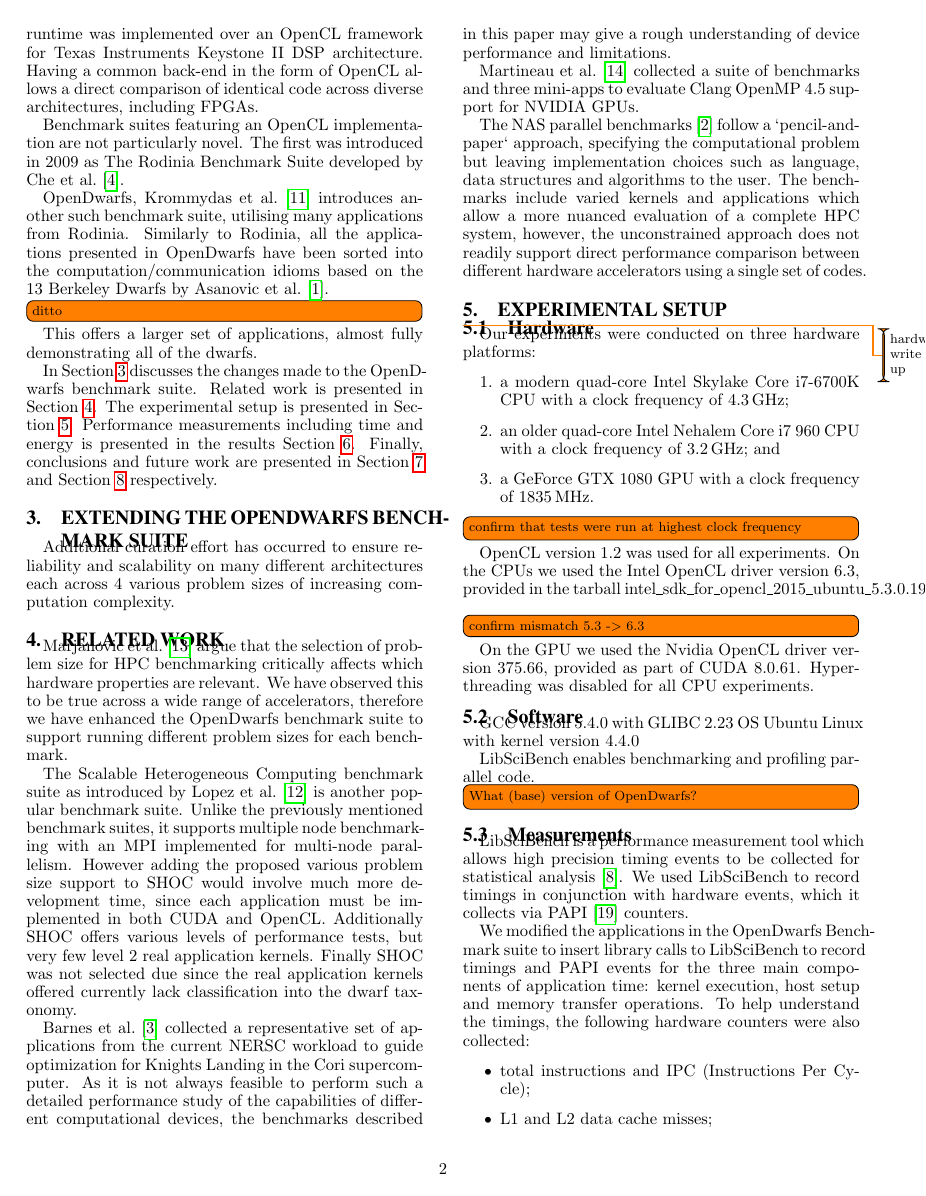
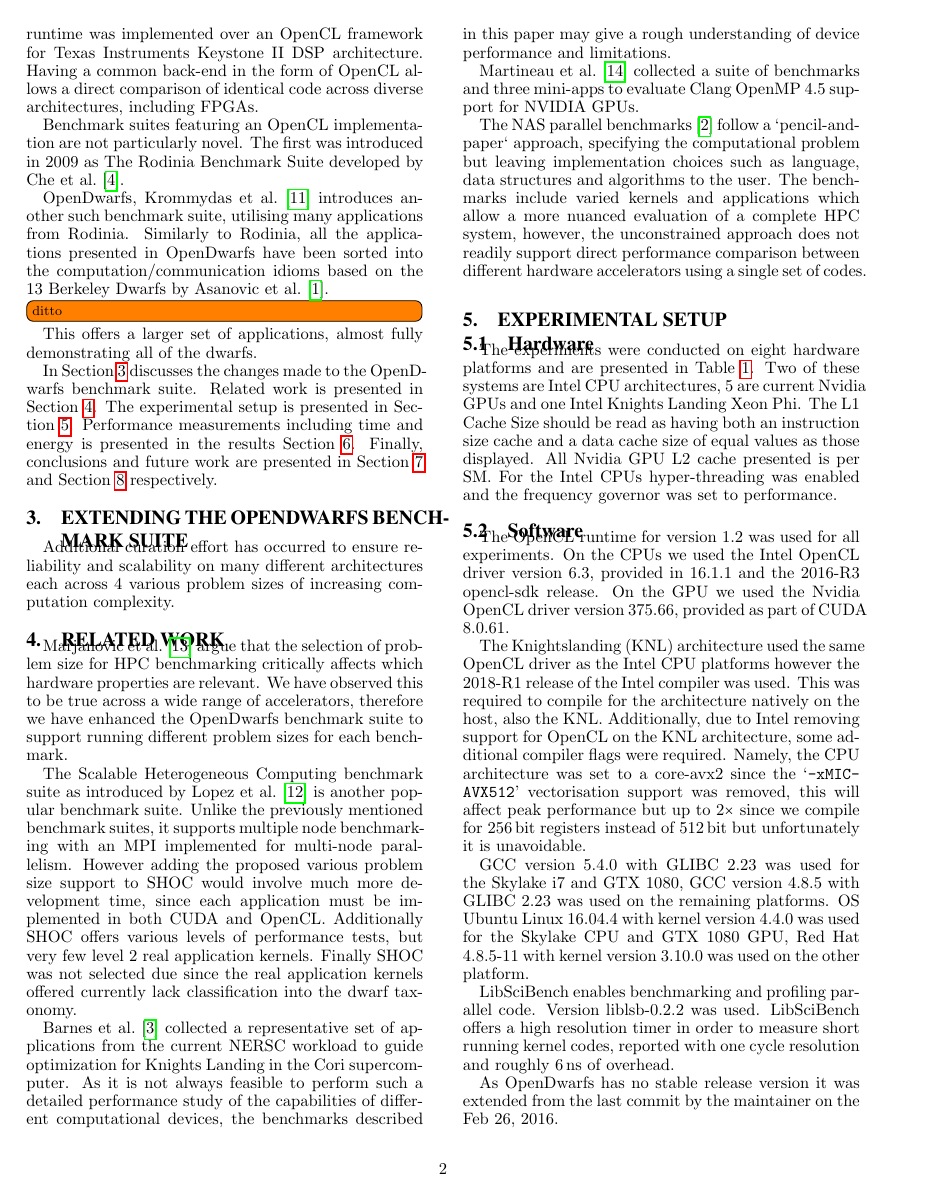
Before and after one commit to BeauJoh/Benchmarking-bioinformatics-workloads-and-exploring-suitability-for-heterogeneous-HPC-artefact, a LaTeX paper (document.tex, which reads experimental_setup/hardware.tex, experimental_setup/software.tex): page 3 of 11 before the commit and page 2 of 10 after it. Compiled offline with pdfLaTeX.

Commit message:
added software and updated hardware

```diff
--- a/experimental_setup/hardware.tex
+++ b/experimental_setup/hardware.tex
@@ -21,19 +29,9 @@
 \end{table*}
 
-\todo{hardware write up}
-
-Our experiments were conducted on three hardware platforms:
-\begin{enumerate}
-	\item a modern quad-core Intel Skylake Core i7-6700K CPU with a clock frequency of \SI{4.3}{\giga\hertz};
-	\item an older quad-core Intel Nehalem Core i7 960 CPU with a clock frequency of \SI{3.2}{\giga\hertz}; and
-	\item a GeForce GTX 1080 GPU with a clock frequency of \SI{1835}{\mega\hertz}.
-\end{enumerate}
-\todo[inline]{confirm that tests were run at highest clock frequency}
-
-OpenCL version 1.2 was used for all experiments.
-On the CPUs we used the Intel OpenCL driver version 6.3, provided in the tarball intel\_sdk\_for\_opencl\_2015\_ubuntu\_5.3.0.1904\_x64.tgz.
-\todo[inline]{confirm mismatch 5.3 -> 6.3}
-On the GPU we used the Nvidia OpenCL driver version 375.66, provided as part of CUDA 8.0.61.
-Hyperthreading was disabled for all CPU experiments.
+The experiments were conducted on eight hardware platforms and are presented in Table~\ref{tab:hardware}.
+Two of these systems are Intel CPU architectures, 5 are current Nvidia GPUs and one Intel Knights Landing Xeon Phi.
+The L1 Cache Size should be read as having both an instruction size cache and a data cache size of equal values as those displayed.
+All Nvidia GPU L2 cache presented is per SM.
+For the Intel CPUs hyper-threading was enabled and the frequency governor was set to performance.
 
 \end{document}
--- a/experimental_setup/software.tex
+++ b/experimental_setup/software.tex
@@ -1,11 +1,23 @@
 \documentclass[../document.tex]{subfiles}
 \begin{document}\label{ssec:software}
 
-GCC version 5.4.0 with GLIBC 2.23
-OS Ubuntu Linux with kernel version 4.4.0
+The OpenCL runtime for version 1.2 was used for all experiments.
+On the CPUs we used the Intel OpenCL driver version 6.3, provided in 16.1.1 and the 2016-R3 opencl-sdk release.
+On the GPU we used the Nvidia OpenCL driver version 375.66, provided as part of CUDA 8.0.61.
+
+The Knightslanding (KNL) architecture used the same OpenCL driver as the Intel CPU platforms however the 2018-R1 release of the Intel compiler was used.
+This was required to compile for the architecture natively on the host, also the KNL.
+Additionally, due to Intel removing support for OpenCL on the KNL architecture, some additional compiler flags were required.
+Namely, the CPU architecture was set to a core-avx2 since the `{\tt -xMIC-AVX512}' vectorisation support was removed, this will affect peak performance but up to $2\times$ since we compile for \SI{256}{\bit} registers instead of \SI{512}{\bit} but unfortunately it is unavoidable.
+
+GCC version 5.4.0 with GLIBC 2.23 was used for the Skylake i7 and GTX 1080,
+GCC version 4.8.5 with GLIBC 2.23 was used on the remaining platforms.
+OS Ubuntu Linux 16.04.4 with kernel version 4.4.0 was used for the Skylake CPU and GTX 1080 GPU, Red Hat 4.8.5-11 with kernel version 3.10.0 was used on the other platform.
 
 LibSciBench enables benchmarking and profiling parallel code.
+Version liblsb-0.2.2 was used.
+LibSciBench offers a high resolution timer in order to measure short running kernel codes, reported with one cycle resolution and roughly \SI{6}{\nano\second} of overhead.
 
-\todo[inline]{What (base) version of OpenDwarfs?}
+As OpenDwarfs has no stable release version it was extended from the last commit by the maintainer on the Feb 26, 2016.
 
 \end{document}
```
Also changed, not shown: document.tex (+3 -2 lines), experimental_setup/hardware.tex (20 more changed lines).
